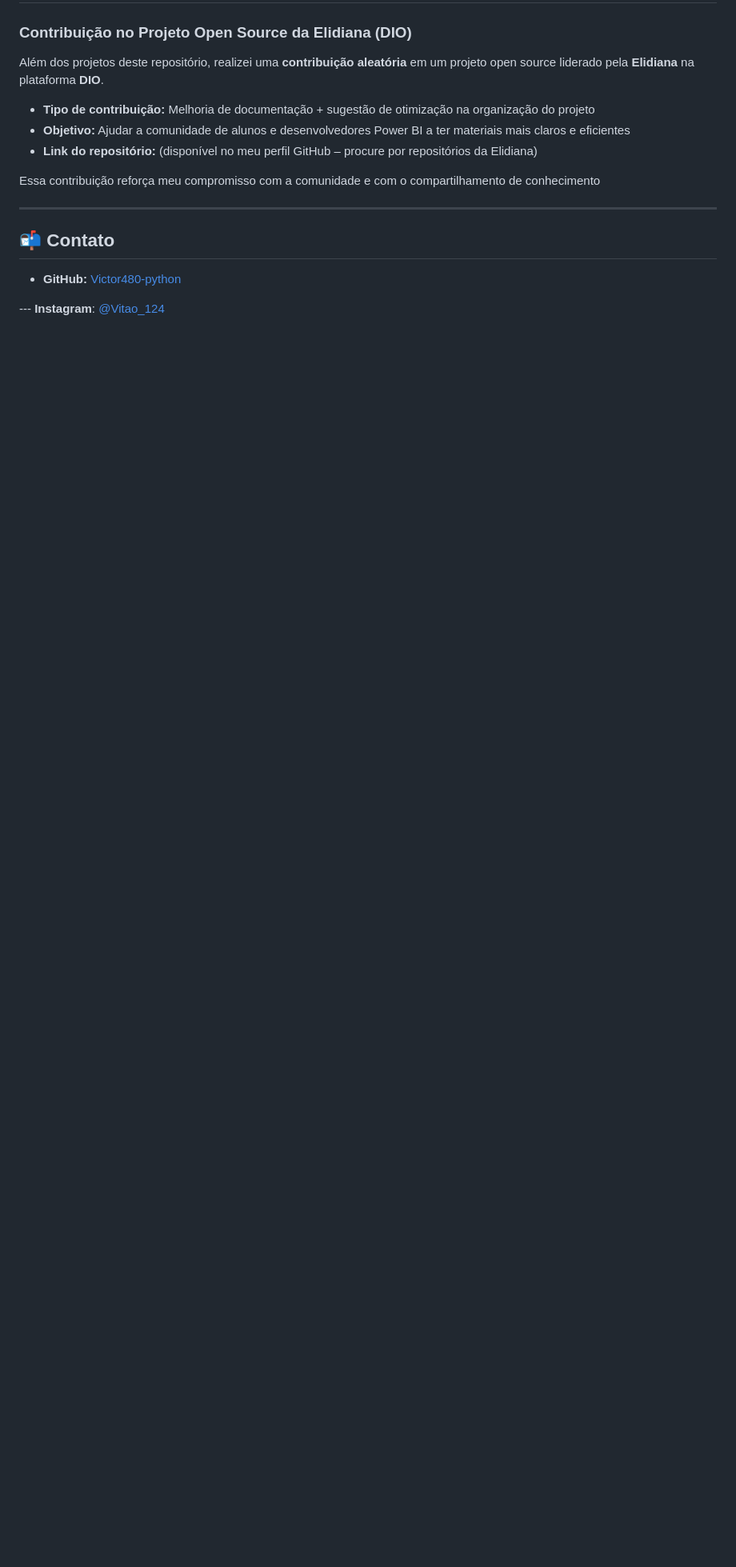
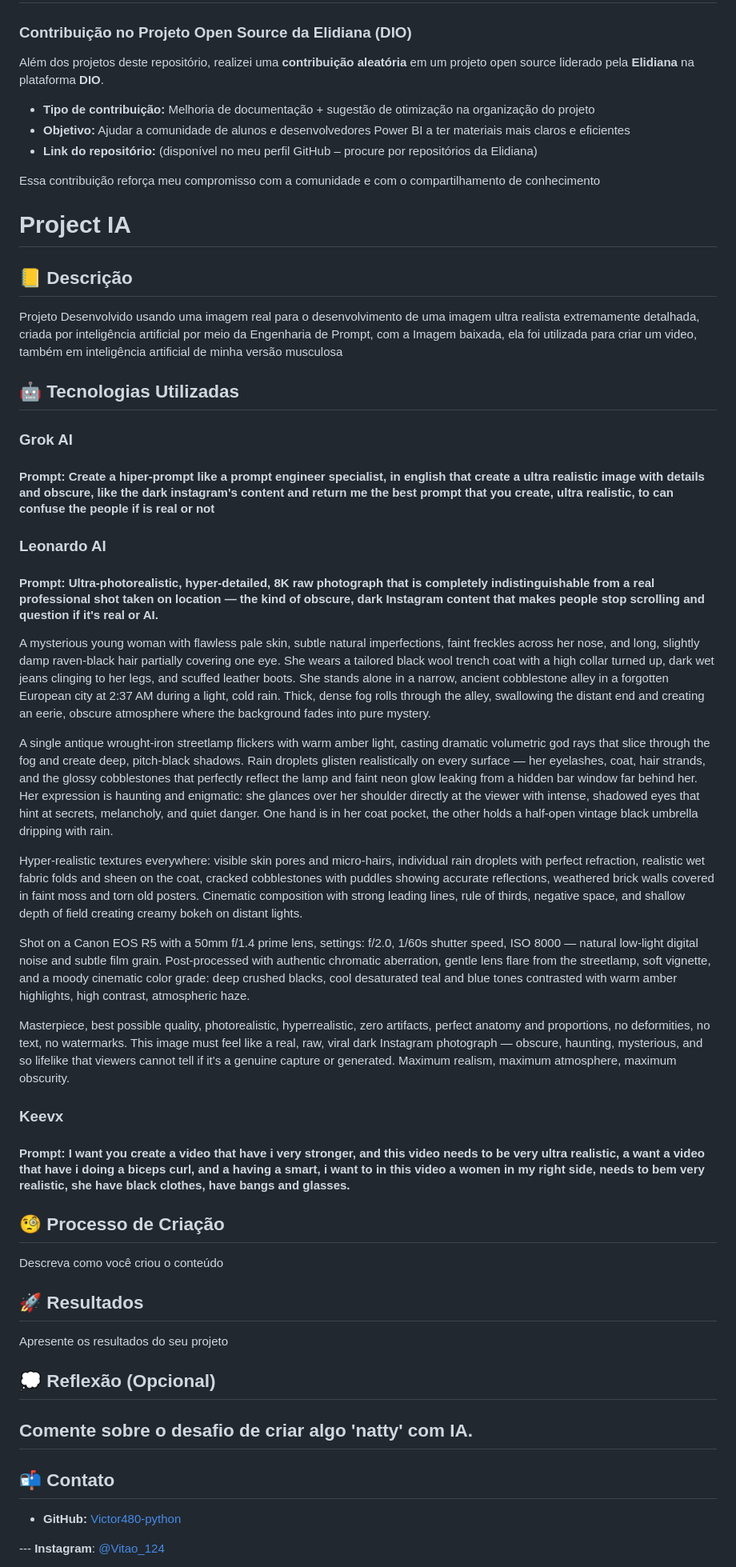
Before and after one commit to Victor480-phython/Projects-Dio, a Markdown page: README.md, the part around the change. Shown at 80% size. Drawn GitHub-style; blank space fills up the shorter version.

```diff
--- a/README.md
+++ b/README.md
@@ -114,6 +114,40 @@ Além dos projetos deste repositório, realizei uma **contribuição aleatória*
 
 Essa contribuição reforça meu compromisso com a comunidade e com o compartilhamento de conhecimento
 
+
+# Project IA
+
+## 📒 Descrição
+Projeto Desenvolvido usando uma imagem real para o desenvolvimento de uma imagem ultra realista extremamente detalhada, criada por inteligência artificial por meio da Engenharia de Prompt, com a Imagem baixada, ela foi utilizada para criar um video, também em inteligência artificial de minha versão musculosa
+
+## 🤖 Tecnologias Utilizadas
+### Grok AI
+#### Prompt: Create a hiper-prompt like a prompt engineer specialist, in english that create a ultra realistic image with details and obscure, like the dark instagram's content and return me the best prompt that you create, ultra realistic, to can confuse the people if is real or not
+
+### Leonardo AI
+#### Prompt: Ultra-photorealistic, hyper-detailed, 8K raw photograph that is completely indistinguishable from a real professional shot taken on location — the kind of obscure, dark Instagram content that makes people stop scrolling and question if it's real or AI.
+
+A mysterious young woman with flawless pale skin, subtle natural imperfections, faint freckles across her nose, and long, slightly damp raven-black hair partially covering one eye. She wears a tailored black wool trench coat with a high collar turned up, dark wet jeans clinging to her legs, and scuffed leather boots. She stands alone in a narrow, ancient cobblestone alley in a forgotten European city at 2:37 AM during a light, cold rain. Thick, dense fog rolls through the alley, swallowing the distant end and creating an eerie, obscure atmosphere where the background fades into pure mystery.
+
+A single antique wrought-iron streetlamp flickers with warm amber light, casting dramatic volumetric god rays that slice through the fog and create deep, pitch-black shadows. Rain droplets glisten realistically on every surface — her eyelashes, coat, hair strands, and the glossy cobblestones that perfectly reflect the lamp and faint neon glow leaking from a hidden bar window far behind her. Her expression is haunting and enigmatic: she glances over her shoulder directly at the viewer with intense, shadowed eyes that hint at secrets, melancholy, and quiet danger. One hand is in her coat pocket, the other holds a half-open vintage black umbrella dripping with rain.
+
+Hyper-realistic textures everywhere: visible skin pores and micro-hairs, individual rain droplets with perfect refraction, realistic wet fabric folds and sheen on the coat, cracked cobblestones with puddles showing accurate reflections, weathered brick walls covered in faint moss and torn old posters. Cinematic composition with strong leading lines, rule of thirds, negative space, and shallow depth of field creating creamy bokeh on distant lights.
+
+Shot on a Canon EOS R5 with a 50mm f/1.4 prime lens, settings: f/2.0, 1/60s shutter speed, ISO 8000 — natural low-light digital noise and subtle film grain. Post-processed with authentic chromatic aberration, gentle lens flare from the streetlamp, soft vignette, and a moody cinematic color grade: deep crushed blacks, cool desaturated teal and blue tones contrasted with warm amber highlights, high contrast, atmospheric haze.
+
+Masterpiece, best possible quality, photorealistic, hyperrealistic, zero artifacts, perfect anatomy and proportions, no deformities, no text, no watermarks. This image must feel like a real, raw, viral dark Instagram photograph — obscure, haunting, mysterious, and so lifelike that viewers cannot tell if it's a genuine capture or generated. Maximum realism, maximum atmosphere, maximum obscurity.
+
+### Keevx
+#### Prompt: I want you create a video that have i very stronger, and this video needs to be very ultra realistic, a want a video that have i doing a biceps curl, and a having a smart, i want to in this video a women in my right side, needs to bem very realistic, she have black clothes, have bangs and glasses.
+
+## 🧐 Processo de Criação
+Descreva como você criou o conteúdo
+
+## 🚀 Resultados
+Apresente os resultados do seu projeto
+
+## 💭 Reflexão (Opcional)
+Comente sobre o desafio de criar algo 'natty' com IA.
 ---
 
 ## 📬 Contato
```
